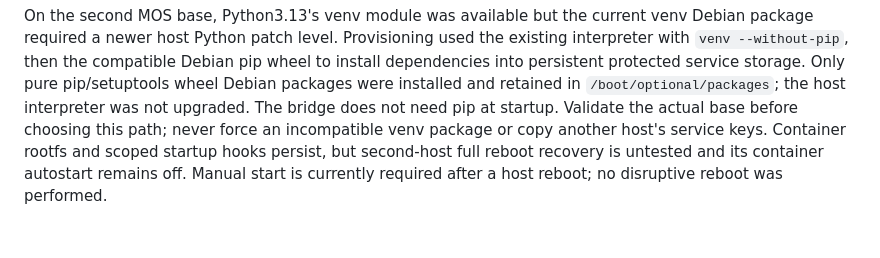
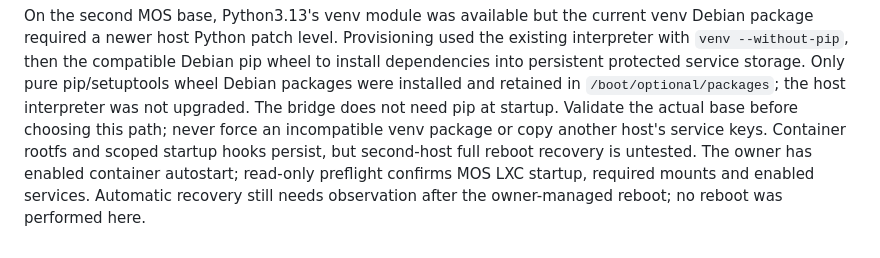
Before and after one commit to mfleming1290/mos-desktop, a Markdown page: backend/README.md, the part around the change. Drawn GitHub-style.

Commit message:
Document owner-enabled AMD autostart before reboot verification

```diff
--- a/backend/README.md
+++ b/backend/README.md
@@ -297,5 +297,6 @@ Only pure pip/setuptools wheel Debian packages were installed and retained in
 does not need pip at startup. Validate the actual base before choosing this path;
 never force an incompatible venv package or copy another host's service keys.
 Container rootfs and scoped startup hooks persist, but second-host full reboot
-recovery is untested and its container autostart remains off. Manual start is
-currently required after a host reboot; no disruptive reboot was performed.
+recovery is untested. The owner has enabled container autostart; read-only preflight
+confirms MOS LXC startup, required mounts and enabled services. Automatic recovery
+still needs observation after the owner-managed reboot; no reboot was performed here.
```
